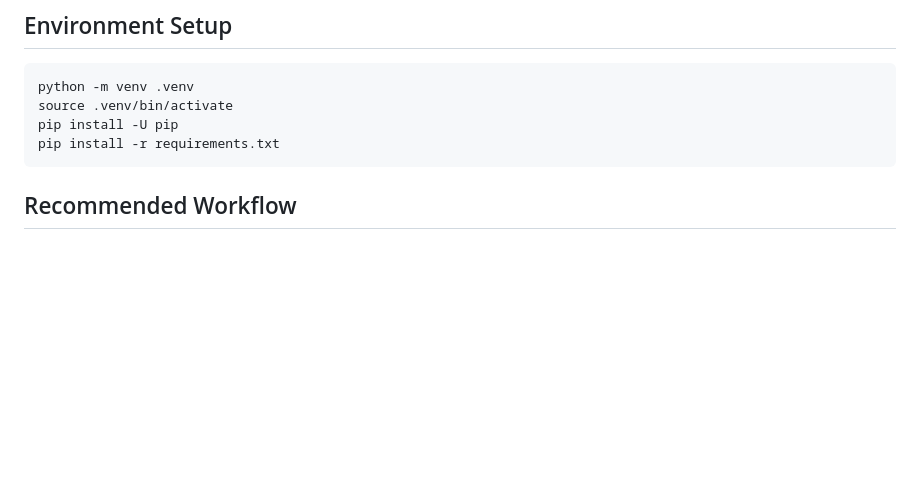
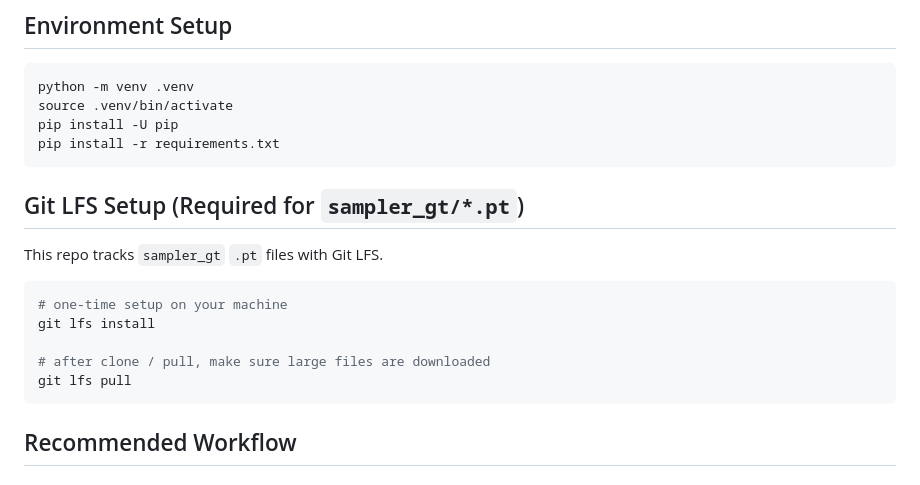
Before and after one commit to LuhanTang/dllm_sampler, a Markdown page: README.md, the part around the change. Drawn GitHub-style; blank space fills up the shorter version.

Commit message:
Document Git LFS setup for sampler_gt assets

````diff
--- a/README.md
+++ b/README.md
@@ -62,6 +62,18 @@ python -m venv .venv
 source .venv/bin/activate
 pip install -U pip
 pip install -r requirements.txt
+```
+
+## Git LFS Setup (Required for `sampler_gt/*.pt`)
+
+This repo tracks `sampler_gt` `.pt` files with Git LFS.
+
+```bash
+# one-time setup on your machine
+git lfs install
+
+# after clone / pull, make sure large files are downloaded
+git lfs pull
 ```
 
 ## Recommended Workflow
````
